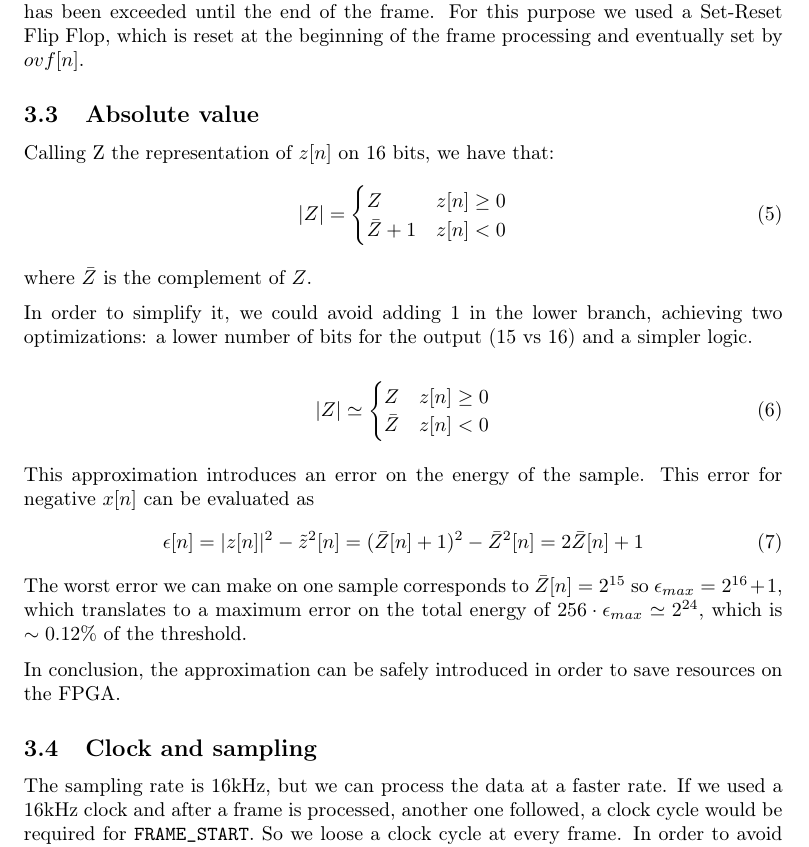
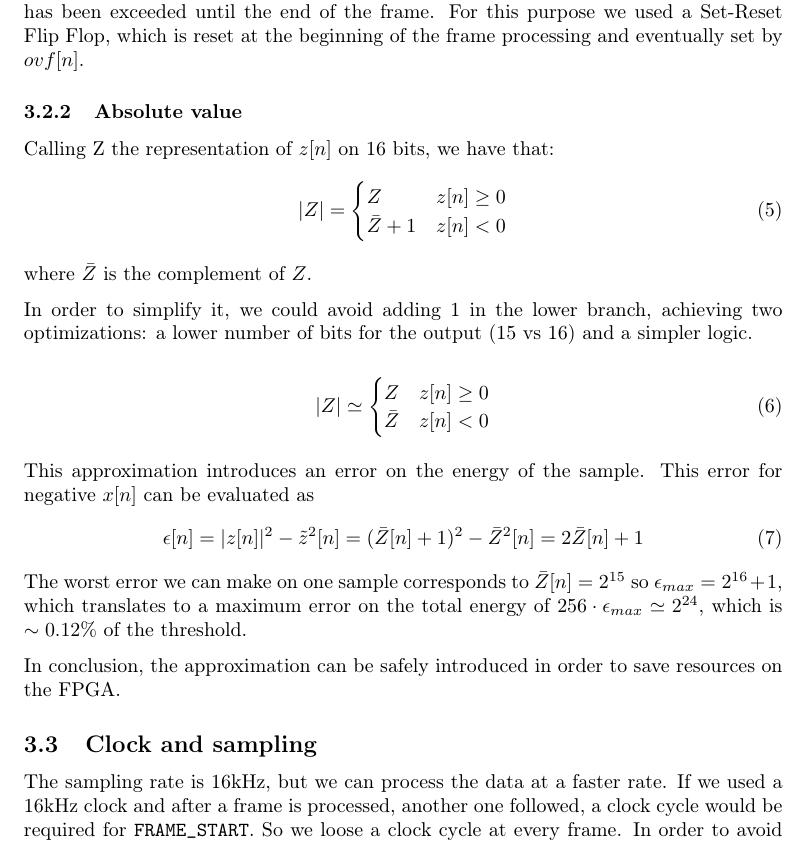
Before and after one commit to moriglia/VAD, a LaTeX document (report/report.tex, which reads report/12_design.tex): part of page 5 of 13, cut so that both start at the same text. Compiled offline with pdfLaTeX.

Commit message:
Fix Absolute value section: subsection to subsubsection

```diff
--- a/report/12_design.tex
+++ b/report/12_design.tex
@@ -56,7 +56,7 @@ that the threshold has been exceeded until the end of the frame.
 For this purpose we used a Set-Reset Flip Flop, which is reset at the beginning
 of the frame processing and eventually set by $ovf[n]$.
 
-\subsection{Absolute value}
+\subsubsection{Absolute value}
 \label{sec:opt-abs}
 
 Calling Z the representation of $z[n]$ on 16 bits, we have that:
```
